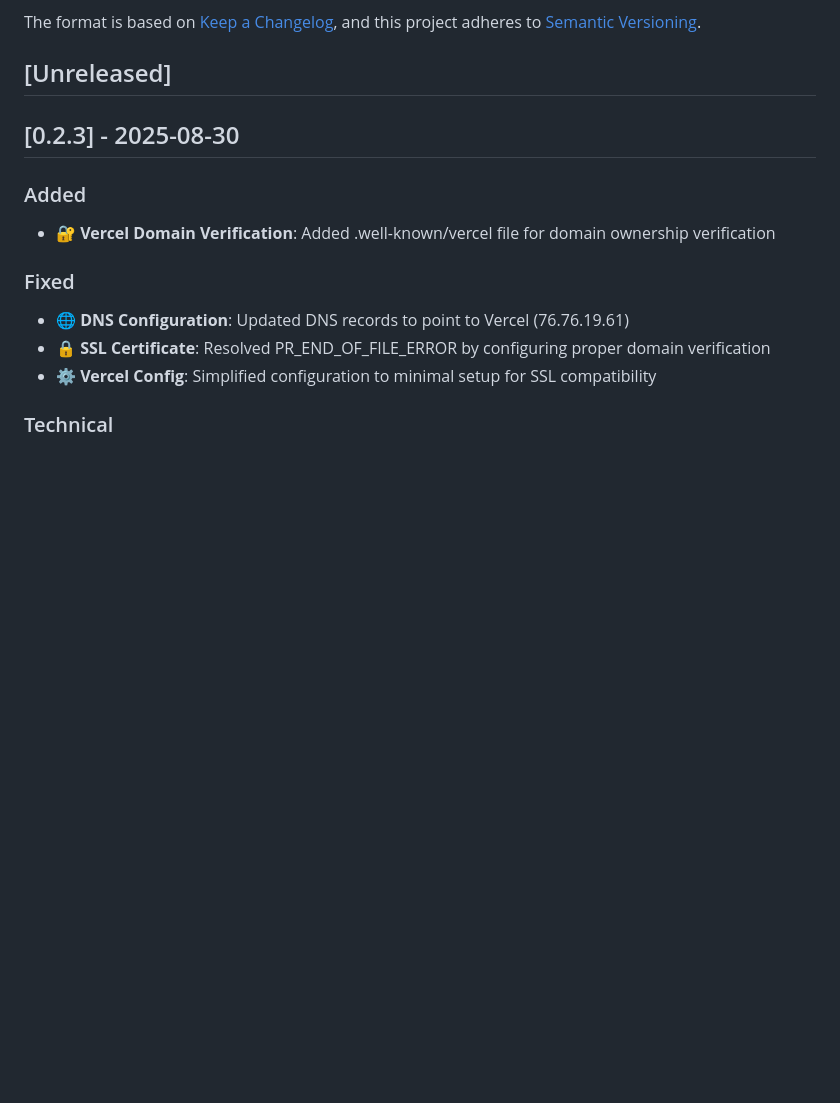
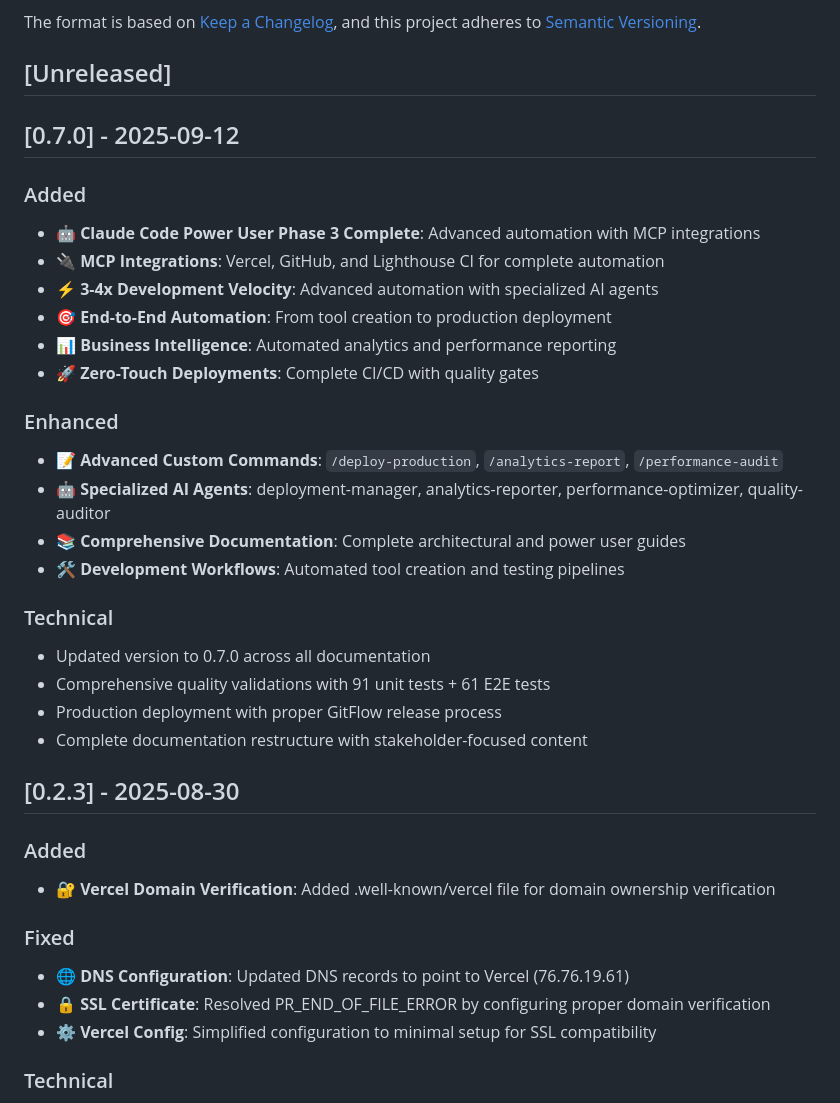
Before and after one commit to antoniogomezgallardo/devToolsKit, a Markdown page: CHANGELOG.md, the part around the change. Rendered like a GitHub page; blank space fills up the shorter version.

Commit message:
docs(changelog): update changelog for v0.7.0 release
Phase 3 Complete with MCP integrations and 3-4x development velocity

🤖 Generated with [Claude Code](https://claude.ai/code)

Co-Authored-By: Claude <noreply@anthropic.com>

```diff
--- a/CHANGELOG.md
+++ b/CHANGELOG.md
@@ -6,6 +6,28 @@ The format is based on [Keep a Changelog](https://keepachangelog.com/en/1.0.0/),
 and this project adheres to [Semantic Versioning](https://semver.org/spec/v2.0.0.html).
 
 ## [Unreleased]
+
+## [0.7.0] - 2025-09-12
+
+### Added
+- 🤖 **Claude Code Power User Phase 3 Complete**: Advanced automation with MCP integrations
+- 🔌 **MCP Integrations**: Vercel, GitHub, and Lighthouse CI for complete automation
+- ⚡ **3-4x Development Velocity**: Advanced automation with specialized AI agents
+- 🎯 **End-to-End Automation**: From tool creation to production deployment
+- 📊 **Business Intelligence**: Automated analytics and performance reporting
+- 🚀 **Zero-Touch Deployments**: Complete CI/CD with quality gates
+
+### Enhanced
+- 📝 **Advanced Custom Commands**: `/deploy-production`, `/analytics-report`, `/performance-audit`
+- 🤖 **Specialized AI Agents**: deployment-manager, analytics-reporter, performance-optimizer, quality-auditor
+- 📚 **Comprehensive Documentation**: Complete architectural and power user guides
+- 🛠️ **Development Workflows**: Automated tool creation and testing pipelines
+
+### Technical
+- Updated version to 0.7.0 across all documentation
+- Comprehensive quality validations with 91 unit tests + 61 E2E tests
+- Production deployment with proper GitFlow release process
+- Complete documentation restructure with stakeholder-focused content
 
 ## [0.2.3] - 2025-08-30
 
```
